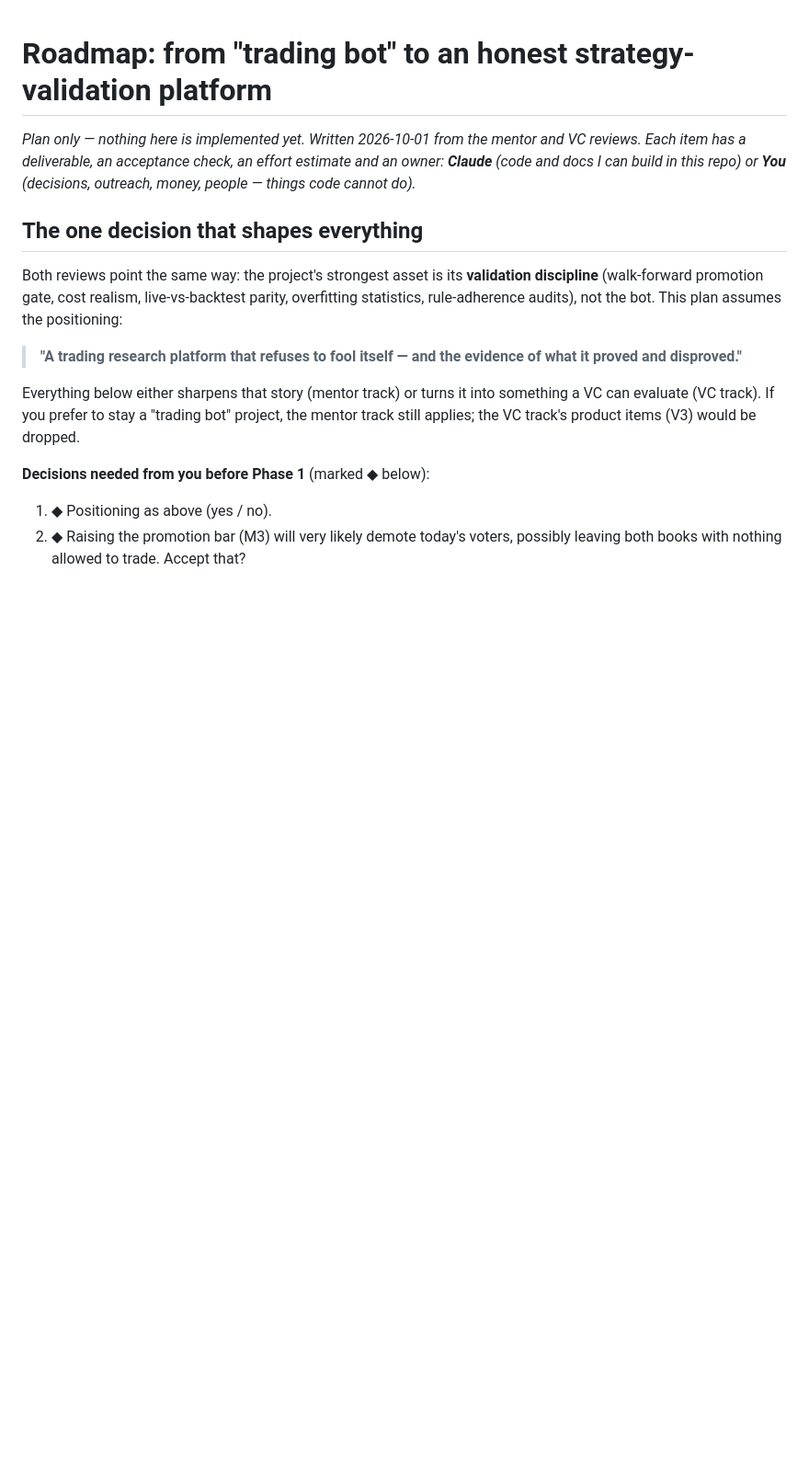
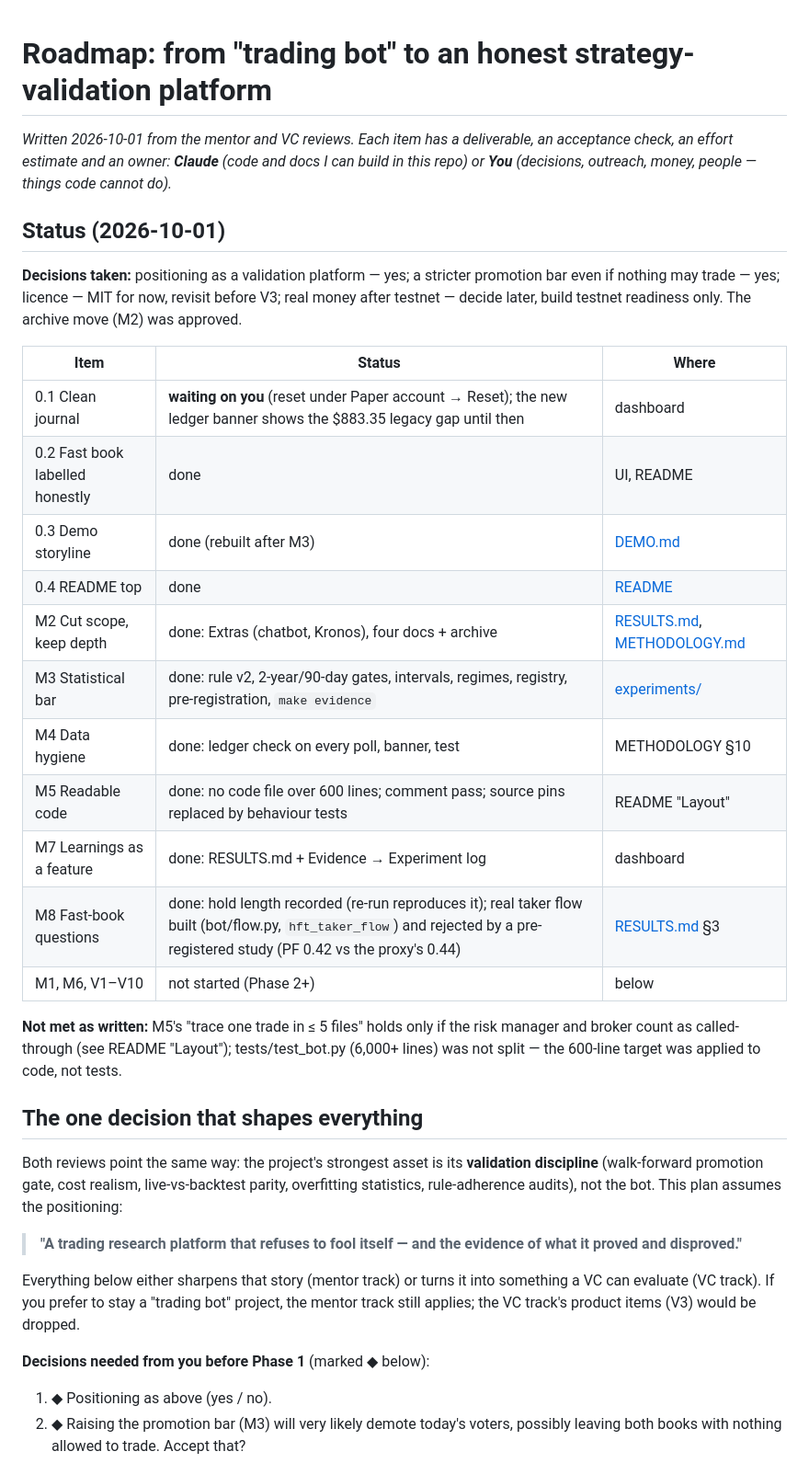
Before and after one commit to varunganji19/Trade-Bot, a Markdown page: docs/ROADMAP.md, the part around the change. Shown at 92% size. Drawn GitHub-style; blank space fills up the shorter version.

Commit message:
docs: record the taker-flow verdict; roadmap status after Phase 0 and Phase 1
RESULTS.md gains the taker-flow rows; ROADMAP.md gets a status table
(decisions taken, what is done, what waits on the owner — the 0.1 reset —
and which acceptance checks are not met as written); CHANGELOG notes the
order-flow work and the candidate presentation rule.

Co-Authored-By: Claude Opus 5.5 <noreply@anthropic.com>

```diff
--- a/docs/ROADMAP.md
+++ b/docs/ROADMAP.md
@@ -1,9 +1,35 @@
 # Roadmap: from "trading bot" to an honest strategy-validation platform
 
-*Plan only — nothing here is implemented yet. Written 2026-10-01 from the
-mentor and VC reviews. Each item has a deliverable, an acceptance check, an
-effort estimate and an owner: **Claude** (code and docs I can build in this
-repo) or **You** (decisions, outreach, money, people — things code cannot do).*
+*Written 2026-10-01 from the mentor and VC reviews. Each item has a
+deliverable, an acceptance check, an effort estimate and an owner: **Claude**
+(code and docs I can build in this repo) or **You** (decisions, outreach,
+money, people — things code cannot do).*
+
+## Status (2026-10-01)
+
+**Decisions taken:** positioning as a validation platform — yes; a stricter
+promotion bar even if nothing may trade — yes; licence — MIT for now,
+revisit before V3; real money after testnet — decide later, build testnet
+readiness only. The archive move (M2) was approved.
+
+| Item | Status | Where |
+|---|---|---|
+| 0.1 Clean journal | **waiting on you** (reset under Paper account → Reset); the new ledger banner shows the $883.35 legacy gap until then | dashboard |
+| 0.2 Fast book labelled honestly | done | UI, README |
+| 0.3 Demo storyline | done (rebuilt after M3) | [DEMO.md](DEMO.md) |
+| 0.4 README top | done | [README](../README.md) |
+| M2 Cut scope, keep depth | done: Extras (chatbot, Kronos), four docs + archive | [RESULTS.md](RESULTS.md), [METHODOLOGY.md](METHODOLOGY.md) |
+| M3 Statistical bar | done: rule v2, 2-year/90-day gates, intervals, regimes, registry, pre-registration, `make evidence` | [experiments/](../experiments/) |
+| M4 Data hygiene | done: ledger check on every poll, banner, test | METHODOLOGY §10 |
+| M5 Readable code | done: no code file over 600 lines; comment pass; source pins replaced by behaviour tests | README "Layout" |
+| M7 Learnings as a feature | done: RESULTS.md + Evidence → Experiment log | dashboard |
+| M8 Fast-book questions | done: hold length recorded (re-run reproduces it); real taker flow built (bot/flow.py, `hft_taker_flow`) and rejected by a pre-registered study (PF 0.42 vs the proxy's 0.44) | [RESULTS.md](RESULTS.md) §3 |
+| M1, M6, V1–V10 | not started (Phase 2+) | below |
+
+**Not met as written:** M5's "trace one trade in ≤ 5 files" holds only if
+the risk manager and broker count as called-through (see README "Layout");
+tests/test_bot.py (6,000+ lines) was not split — the 600-line target was
+applied to code, not tests.
 
 ## The one decision that shapes everything
 
```
Also changed, not shown: CHANGELOG.md (+5 -0 lines), docs/RESULTS.md (+7 -5 lines).
